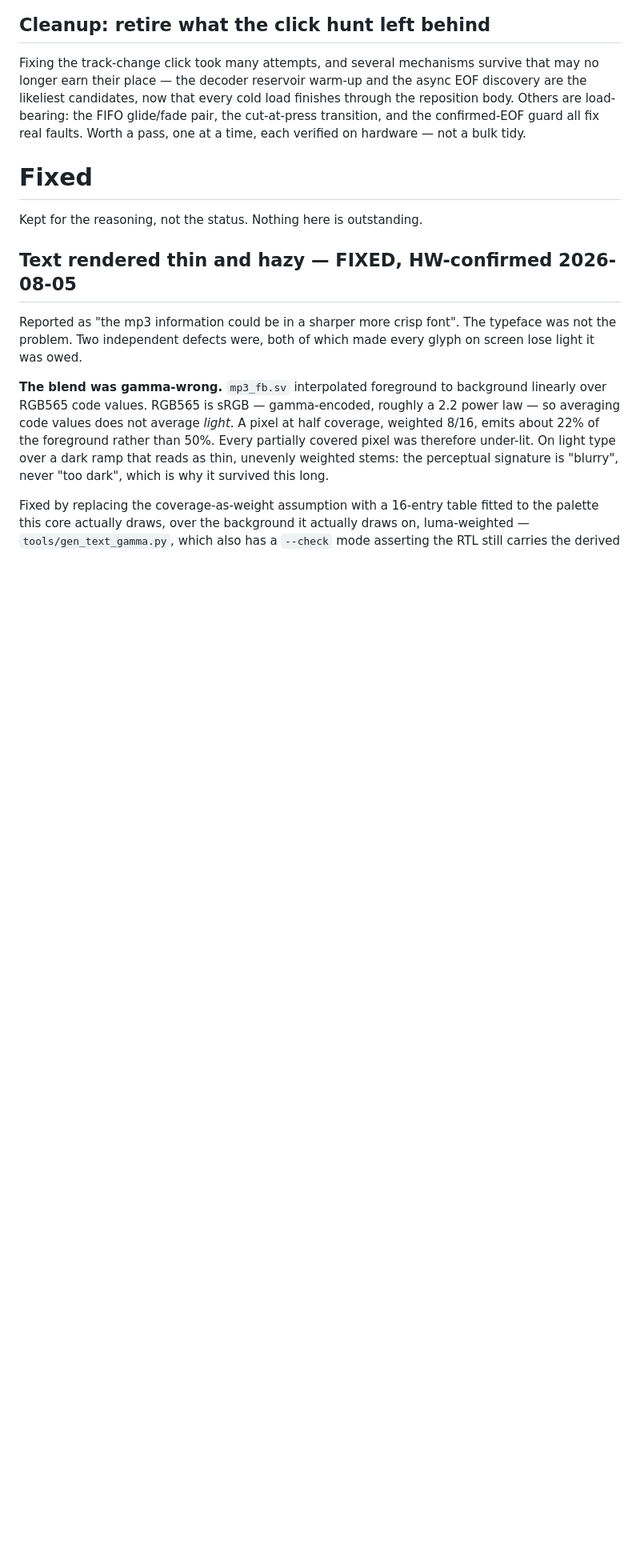
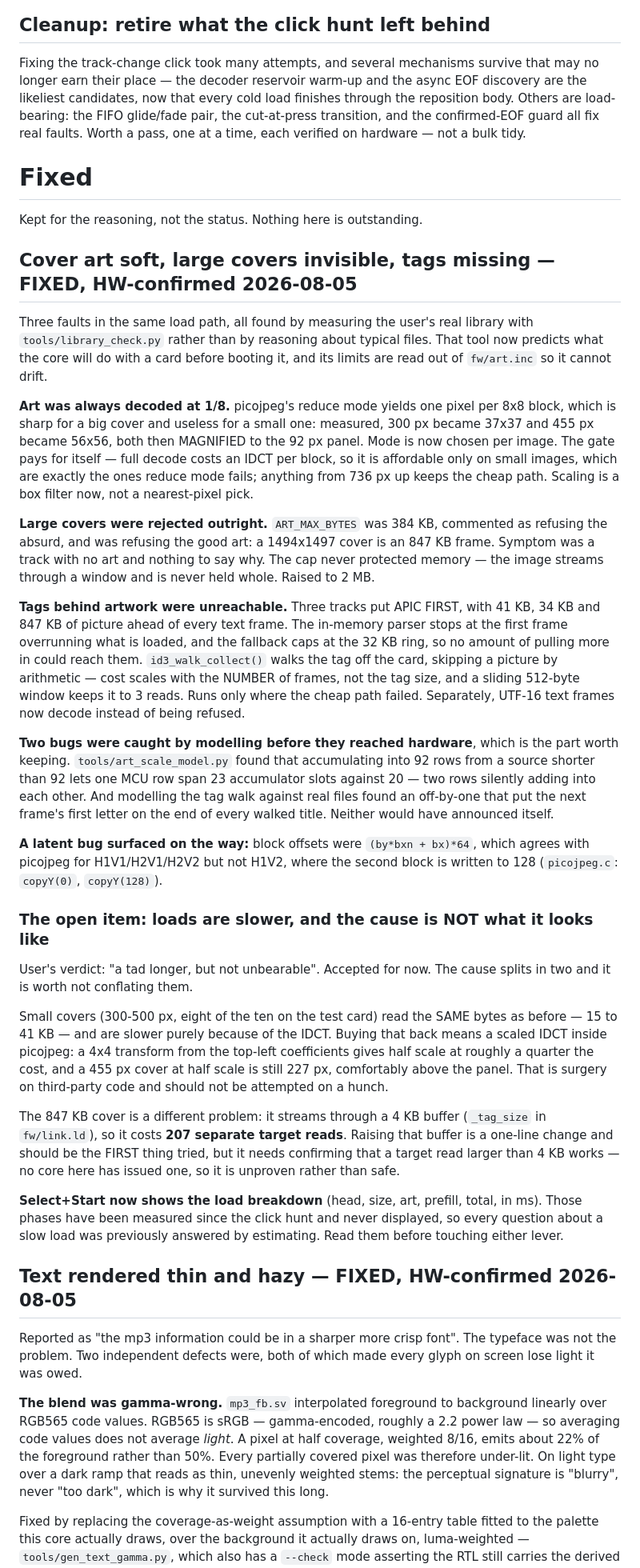
Before and after one commit to harpmudd/HarpMudd.mp3player, a Markdown page: ROADMAP.md, the part around the change. Shown at 80% size. GitHub-like rendering; blank space fills up the shorter version.

Commit message:
Roadmap: record the art and tag work, and separate the two causes of slow loads
All three faults confirmed on hardware: art is sharp, large covers appear, and
every track shows its tags. User's verdict on the remaining slowness is "a tad
longer, but not unbearable" -- accepted, not closed.

The important part is that the slowdown has TWO causes and conflating them would
send the next round of optimisation at the wrong one. The eight small-cover
tracks read the same 15-41 KB they always did and are slower purely from the
IDCT; buying that back means a scaled IDCT inside picojpeg. The 847 KB cover is
the opposite -- it was fast before because it was being REJECTED, and now
streams through a 4 KB buffer at 207 target reads. Those want different fixes,
and the second is a one-line change gated only on whether a target read larger
than 4 KB works, which no core here has tried.

Select+Start reads out the load phases so the next attempt starts from a
measurement. Both previous estimates of where the time went were mine and both
were wrong.

Co-Authored-By: Claude Opus 5 <noreply@anthropic.com>

```diff
--- a/ROADMAP.md
+++ b/ROADMAP.md
@@ -197,6 +197,70 @@ not a bulk tidy.
 # Fixed
 
 Kept for the reasoning, not the status. Nothing here is outstanding.
+
+## Cover art soft, large covers invisible, tags missing — FIXED, HW-confirmed 2026-08-05
+
+Three faults in the same load path, all found by measuring the user's real
+library with `tools/library_check.py` rather than by reasoning about typical
+files. That tool now predicts what the core will do with a card before booting
+it, and its limits are read out of `fw/art.inc` so it cannot drift.
+
+**Art was always decoded at 1/8.** picojpeg's reduce mode yields one pixel per
+8x8 block, which is sharp for a big cover and useless for a small one: measured,
+300 px became 37x37 and 455 px became 56x56, both then MAGNIFIED to the 92 px
+panel. Mode is now chosen per image. The gate pays for itself — full decode
+costs an IDCT per block, so it is affordable only on small images, which are
+exactly the ones reduce mode fails; anything from 736 px up keeps the cheap
+path. Scaling is a box filter now, not a nearest-pixel pick.
+
+**Large covers were rejected outright.** `ART_MAX_BYTES` was 384 KB, commented as
+refusing the absurd, and was refusing the good art: a 1494x1497 cover is an
+847 KB frame. Symptom was a track with no art and nothing to say why. The cap
+never protected memory — the image streams through a window and is never held
+whole. Raised to 2 MB.
+
+**Tags behind artwork were unreachable.** Three tracks put APIC FIRST, with
+41 KB, 34 KB and 847 KB of picture ahead of every text frame. The in-memory
+parser stops at the first frame overrunning what is loaded, and the fallback
+caps at the 32 KB ring, so no amount of pulling more in could reach them.
+`id3_walk_collect()` walks the tag off the card, skipping a picture by
+arithmetic — cost scales with the NUMBER of frames, not the tag size, and a
+sliding 512-byte window keeps it to 3 reads. Runs only where the cheap path
+failed. Separately, UTF-16 text frames now decode instead of being refused.
+
+**Two bugs were caught by modelling before they reached hardware**, which is the
+part worth keeping. `tools/art_scale_model.py` found that accumulating into 92
+rows from a source shorter than 92 lets one MCU row span 23 accumulator slots
+against 20 — two rows silently adding into each other. And modelling the tag
+walk against real files found an off-by-one that put the next frame's first
+letter on the end of every walked title. Neither would have announced itself.
+
+**A latent bug surfaced on the way:** block offsets were `(by*bxn + bx)*64`,
+which agrees with picojpeg for H1V1/H2V1/H2V2 but not H1V2, where the second
+block is written to 128 (`picojpeg.c`: `copyY(0)`, `copyY(128)`).
+
+### The open item: loads are slower, and the cause is NOT what it looks like
+
+User's verdict: "a tad longer, but not unbearable". Accepted for now. The cause
+splits in two and it is worth not conflating them.
+
+Small covers (300-500 px, eight of the ten on the test card) read the SAME bytes
+as before — 15 to 41 KB — and are slower purely because of the IDCT. Buying that
+back means a scaled IDCT inside picojpeg: a 4x4 transform from the top-left
+coefficients gives half scale at roughly a quarter the cost, and a 455 px cover
+at half scale is still 227 px, comfortably above the panel. That is surgery on
+third-party code and should not be attempted on a hunch.
+
+The 847 KB cover is a different problem: it streams through a 4 KB buffer
+(`_tag_size` in `fw/link.ld`), so it costs **207 separate target reads**. Raising
+that buffer is a one-line change and should be the FIRST thing tried, but it
+needs confirming that a target read larger than 4 KB works — no core here has
+issued one, so it is unproven rather than safe.
+
+**Select+Start now shows the load breakdown** (head, size, art, prefill, total,
+in ms). Those phases have been measured since the click hunt and never
+displayed, so every question about a slow load was previously answered by
+estimating. Read them before touching either lever.
 
 ## Text rendered thin and hazy — FIXED, HW-confirmed 2026-08-05
 
```
